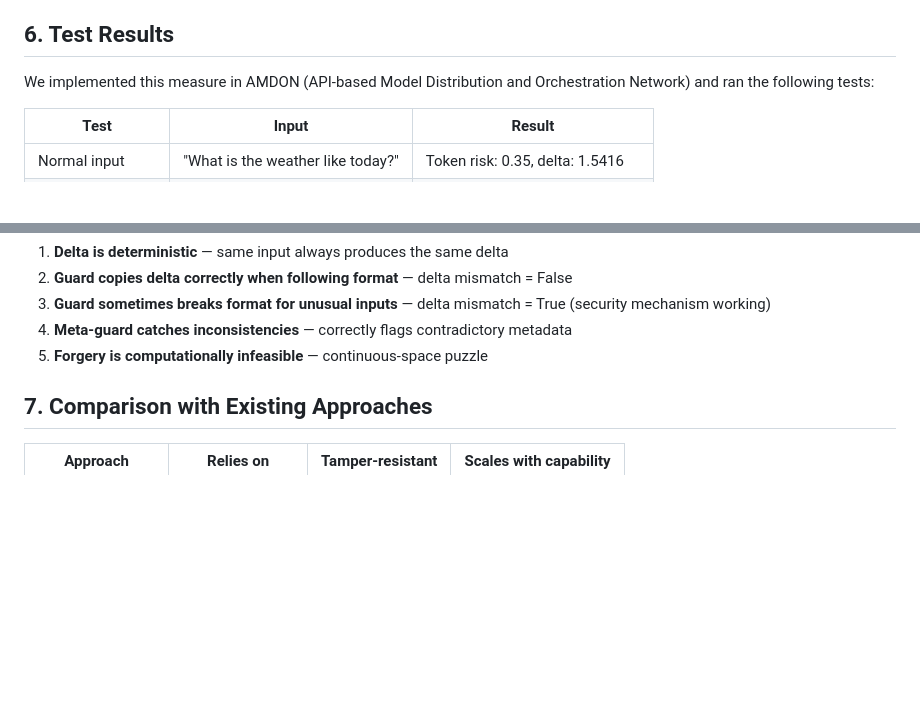
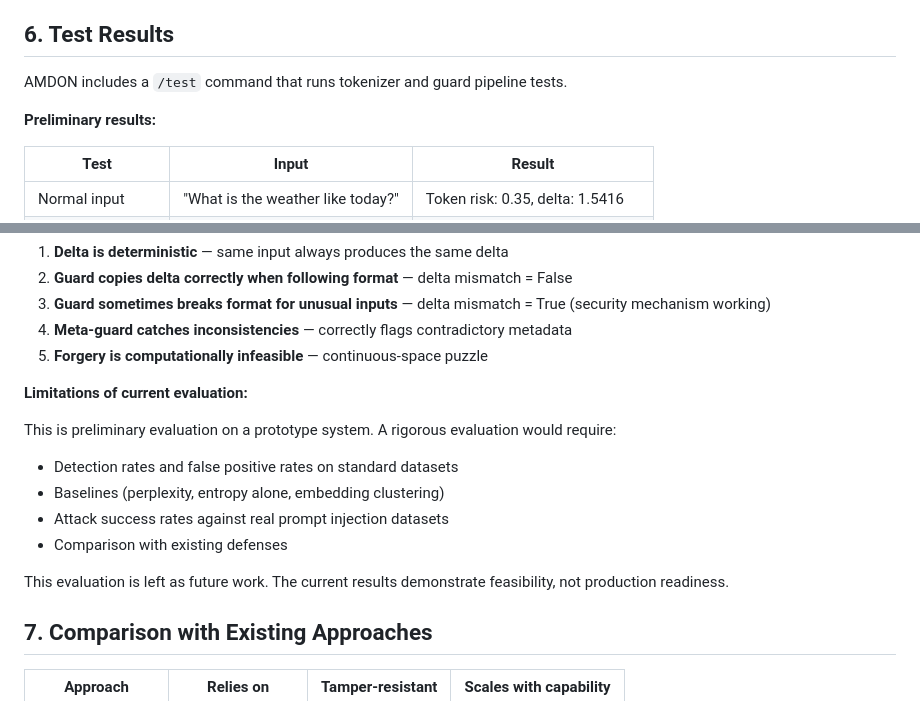
Before and after one commit to BashhScriptKid/flara-research, a Markdown page: Delta_Angle_Security_Paper.md, 2 parts joined by grey strips. Rendered like a GitHub page; blank space fills up the shorter version.

Commit message:
Acknowledge empirical section limitations
- Preliminary evaluation on prototype
- Needs: detection rates, FPR, baselines, attack success rates
- Needs: comparison with existing defenses
- Current results demonstrate feasibility, not production readiness

```diff
--- a/Delta_Angle_Security_Paper.md
+++ b/Delta_Angle_Security_Paper.md
@@ -230,7 +230,9 @@ The attacker would need to find an input where the hash in the text matches the
 
 ## 6. Test Results
 
-We implemented this measure in AMDON (API-based Model Distribution and Orchestration Network) and ran the following tests:
+AMDON includes a `/test` command that runs tokenizer and guard pipeline tests.
+
+**Preliminary results:**
 
 | Test | Input | Result |
 |------|-------|--------|
@@ -247,6 +249,16 @@ We implemented this measure in AMDON (API-based Model Distribution and Orchestra
 3. **Guard sometimes breaks format for unusual inputs** — delta mismatch = True (security mechanism working)
 4. **Meta-guard catches inconsistencies** — correctly flags contradictory metadata
 5. **Forgery is computationally infeasible** — continuous-space puzzle
+
+**Limitations of current evaluation:**
+
+This is preliminary evaluation on a prototype system. A rigorous evaluation would require:
+- Detection rates and false positive rates on standard datasets
+- Baselines (perplexity, entropy alone, embedding clustering)
+- Attack success rates against real prompt injection datasets
+- Comparison with existing defenses
+
+This evaluation is left as future work. The current results demonstrate feasibility, not production readiness.
 
 ## 7. Comparison with Existing Approaches
 
```
